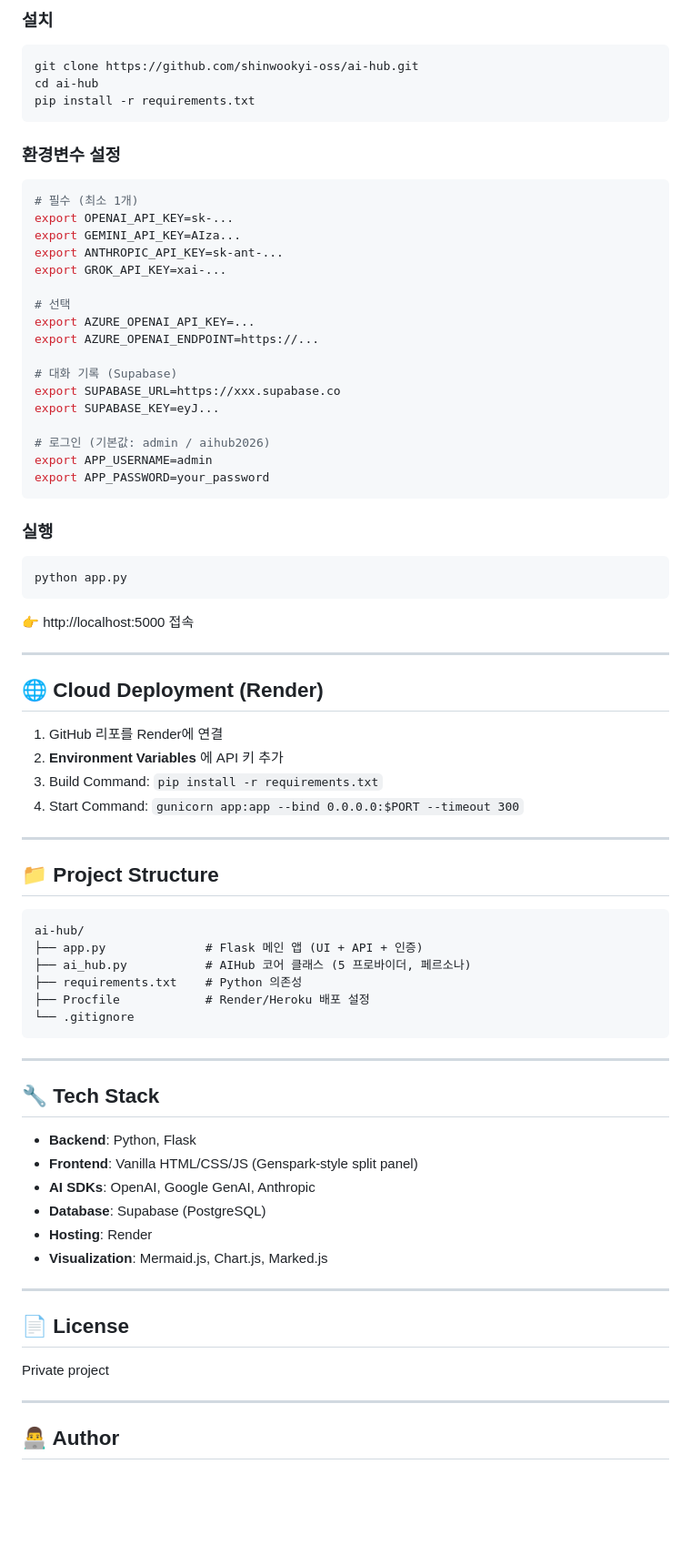
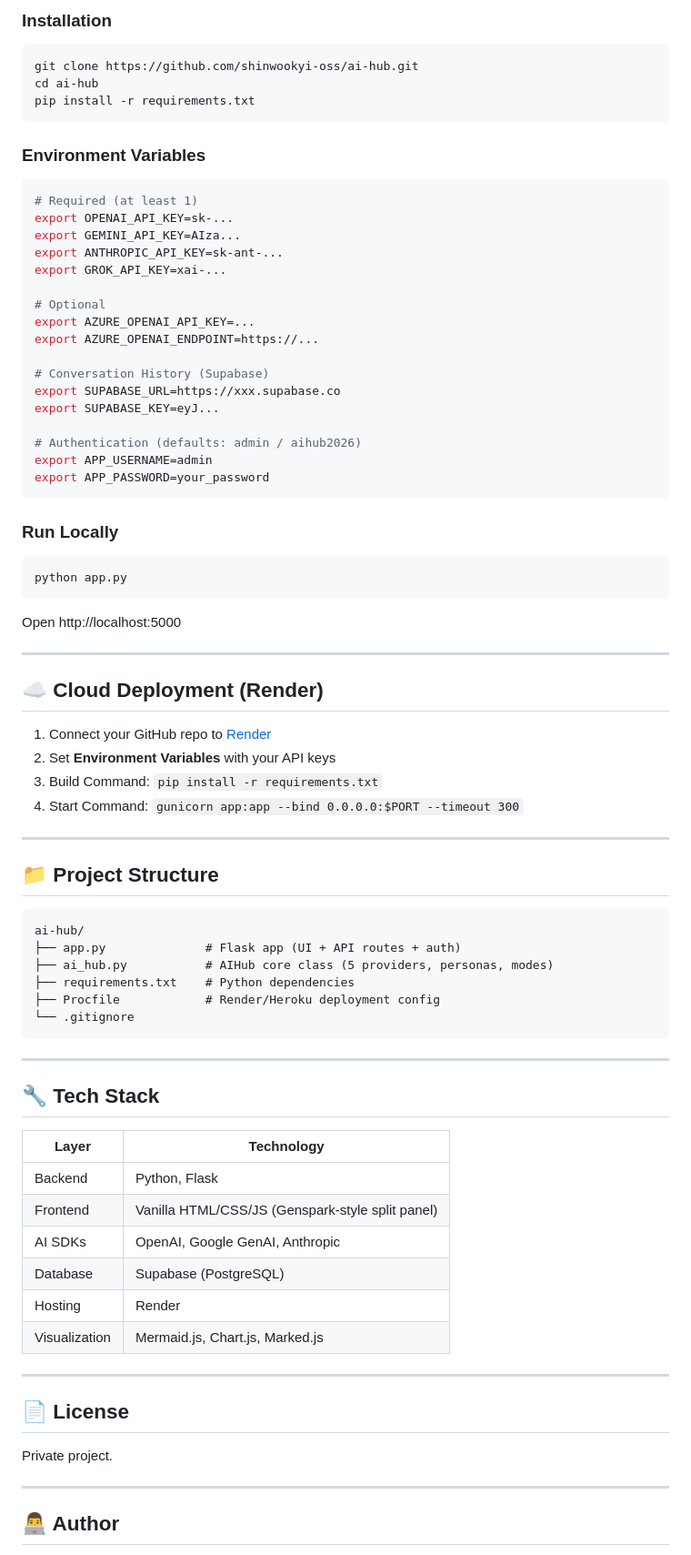
Before and after one commit to shinwookyi-oss/ai-hub, a Markdown page: README.md, the part around one of its changes. Shown at 91% size. GitHub-like rendering; blank space fills up the shorter version.

````diff
--- a/README.md
+++ b/README.md
@@ -69,5 +69,5 @@
 
-### 설치
+### Installation
 
 ```bash
 git clone https://github.com/shinwookyi-oss/ai-hub.git
@@ -75,42 +75,42 @@ cd ai-hub
 pip install -r requirements.txt
 ```
 
-### 환경변수 설정
+### Environment Variables
 
 ```bash
-# 필수 (최소 1개)
+# Required (at least 1)
 export OPENAI_API_KEY=sk-...
 export GEMINI_API_KEY=AIza...
 export ANTHROPIC_API_KEY=sk-ant-...
 export GROK_API_KEY=xai-...
 
-# 선택
+# Optional
 export AZURE_OPENAI_API_KEY=...
 export AZURE_OPENAI_ENDPOINT=https://...
 
-# 대화 기록 (Supabase)
+# Conversation History (Supabase)
 export SUPABASE_URL=https://xxx.supabase.co
 export SUPABASE_KEY=eyJ...
 
-# 로그인 (기본값: admin / aihub2026)
+# Authentication (defaults: admin / aihub2026)
 export APP_USERNAME=admin
 export APP_PASSWORD=your_password
 ```
 
-### 실행
+### Run Locally
 
 ```bash
 python app.py
 ```
 
-👉 http://localhost:5000 접속
+Open http://localhost:5000
 
 ---
 
-## 🌐 Cloud Deployment (Render)
+## ☁️ Cloud Deployment (Render)
 
-1. GitHub 리포를 Render에 연결
-2. **Environment Variables** 에 API 키 추가
+1. Connect your GitHub repo to [Render](https://render.com)
+2. Set **Environment Variables** with your API keys
 3. Build Command: `pip install -r requirements.txt`
 4. Start Command: `gunicorn app:app --bind 0.0.0.0:$PORT --timeout 300`
 
@@ -120,10 +120,10 @@ python app.py
 
 ```
 ai-hub/
-├── app.py              # Flask 메인 앱 (UI + API + 인증)
-├── ai_hub.py           # AIHub 코어 클래스 (5 프로바이더, 페르소나)
-├── requirements.txt    # Python 의존성
-├── Procfile            # Render/Heroku 배포 설정
+├── app.py              # Flask app (UI + API routes + auth)
+├── ai_hub.py           # AIHub core class (5 providers, personas, modes)
+├── requirements.txt    # Python dependencies
+├── Procfile            # Render/Heroku deployment config
 └── .gitignore
 ```
 
@@ -131,18 +131,20 @@ ai-hub/
 
 ## 🔧 Tech Stack
 
-- **Backend**: Python, Flask
-- **Frontend**: Vanilla HTML/CSS/JS (Genspark-style split panel)
-- **AI SDKs**: OpenAI, Google GenAI, Anthropic
-- **Database**: Supabase (PostgreSQL)
-- **Hosting**: Render
-- **Visualization**: Mermaid.js, Chart.js, Marked.js
+| Layer | Technology |
+|-------|-----------|
+| Backend | Python, Flask |
+| Frontend | Vanilla HTML/CSS/JS (Genspark-style split panel) |
+| AI SDKs | OpenAI, Google GenAI, Anthropic |
+| Database | Supabase (PostgreSQL) |
+| Hosting | Render |
+| Visualization | Mermaid.js, Chart.js, Marked.js |
 
 ---
 
 ## 📄 License
 
-Private project
+Private project.
 
 ---
 
````
Also changed, not shown: other parts of README.md (+38 -38 lines).
